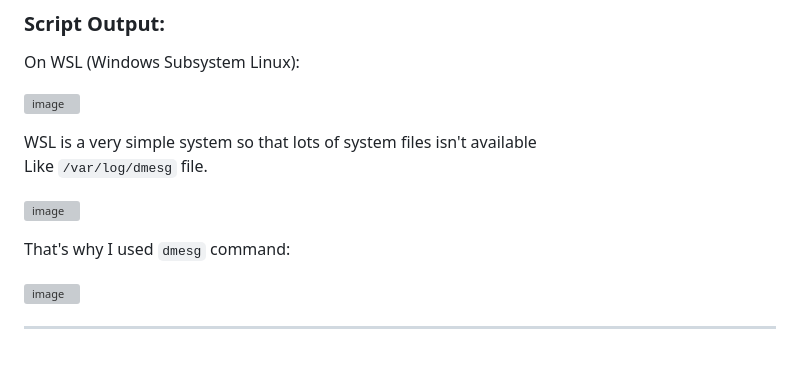
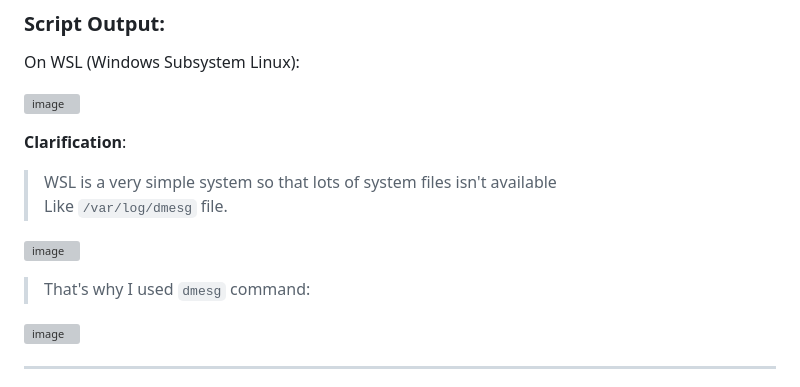
Before and after one commit to eslamkhaled560/Sprints-Tasks, a Markdown page: 5- DevOps Fundmentals/S_BS_02 Writing A Script To Gather Information About The Linux env/README.md, the part around the change. Rendered like a GitHub page; blank space fills up the shorter version; grey boxes are pictures that could not be loaded.

````diff
--- a/5- DevOps Fundmentals/S_BS_02 Writing A Script To Gather Information About The Linux env/README.md
+++ b/5- DevOps Fundmentals/S_BS_02 Writing A Script To Gather Information About The Linux env/README.md
@@ -110,12 +110,13 @@ On WSL (Windows Subsystem Linux):
 
 ![image](https://user-images.githubusercontent.com/54172897/234340505-68ca7c14-70c5-43a7-a06f-72fa86e86e28.png)
 
-WSL is a very simple system so that lots of system files isn't available
-Like ```/var/log/dmesg``` file.
+**Clarification**:
+> WSL is a very simple system so that lots of system files isn't available
+> Like ```/var/log/dmesg``` file.
 
 ![image](https://user-images.githubusercontent.com/54172897/234542380-aaa29836-4d4c-4a2c-9fe9-90f8e184dd1e.png)
 
-That's why I used ```dmesg``` command:
+> That's why I used ```dmesg``` command:
 
 ![image](https://user-images.githubusercontent.com/54172897/234542763-31afbb49-dfcf-4052-88bd-ed9330ab283b.png)
 
````
